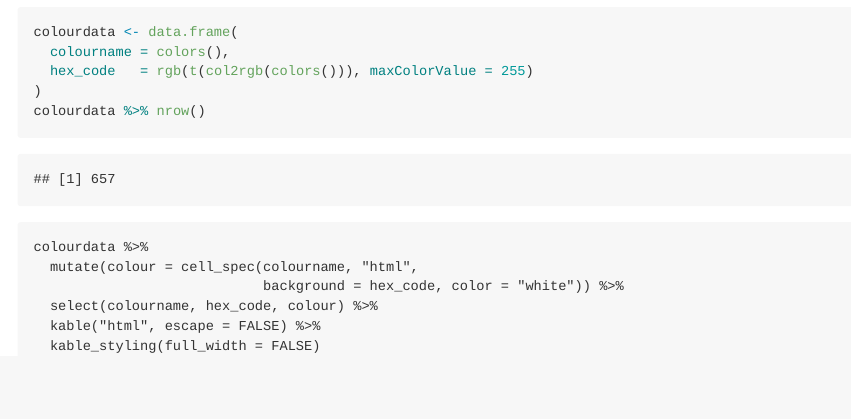
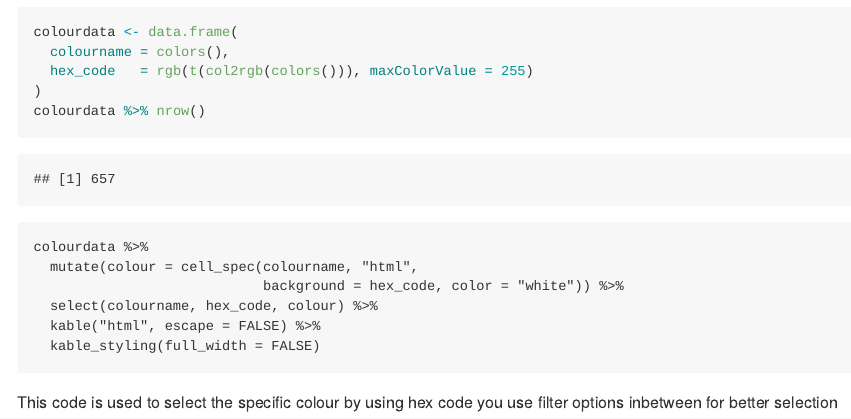
Before and after one commit to Deepaneesh/R-Programming, an R Markdown document (Colour Code/Colour code.Rmd): the page in a window 1100 px wide, from 230 px down. Rendered offline with R 4.5, knitr and Pandoc, with nearby package versions.

Commit message:
Files changed

````diff
--- a/Colour Code/Colour code.Rmd
+++ b/Colour Code/Colour code.Rmd
@@ -34,3 +34,6 @@ colourdata %>%
   kable("html", escape = FALSE) %>%
   kable_styling(full_width = FALSE)
 ```
+
+This code is used to select the specific colour by using hex code
+you use filter options inbetween for better selection
````
Also changed, not shown: Colour Code/Readme.md, Colour Code/index.html (deleted).
